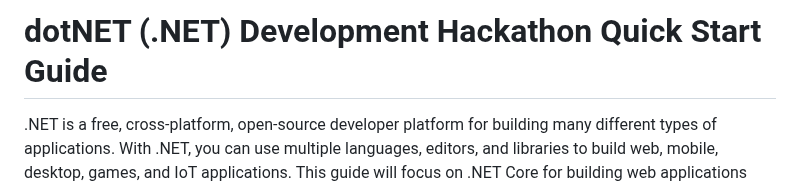
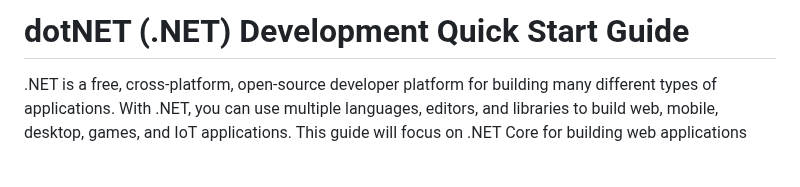
Before and after one commit to UditKarth/bronmdfiles, a Markdown page: dotNet.md, the part around the change. GitHub-like rendering; blank space fills up the shorter version.

```diff
--- a/dotNet.md
+++ b/dotNet.md
@@ -1,4 +1,4 @@
-# dotNET (.NET) Development Hackathon Quick Start Guide
+# dotNET (.NET) Development Quick Start Guide
 .NET is a free, cross-platform, open-source developer platform for building many different types of applications. With .NET, you can use multiple languages, editors, and libraries to build web, mobile, desktop, games, and IoT applications. This guide will focus on .NET Core for building web applications and APIs, ideal for hackathons.
 
 ## Prerequisites
```
